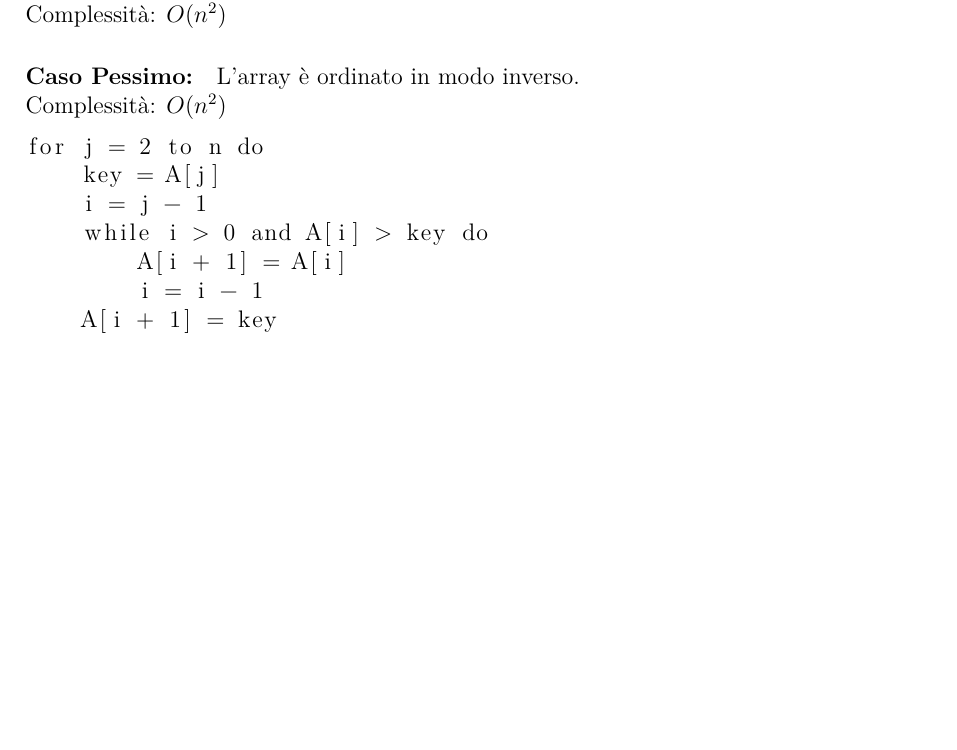
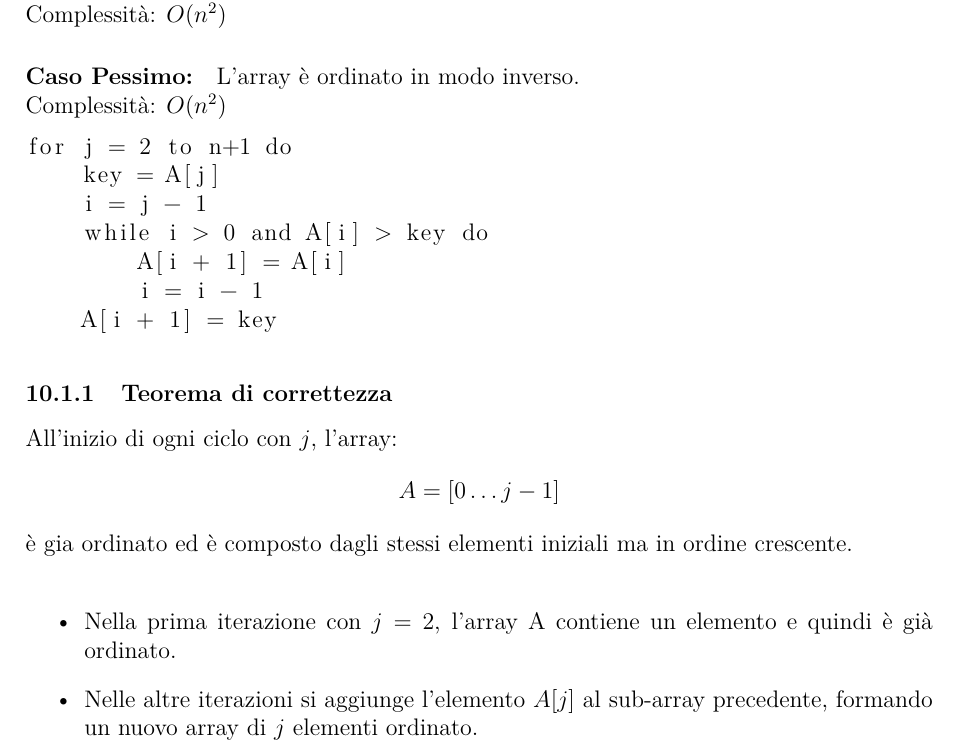
Before and after one commit to Dr1ps/ComputerScienceNotes, a LaTeX document (Programming-and-algorithms/Algorythms.tex): part of page 22 of 72 before the commit and part of page 22 of 73 after it, cut so that both start at the same text, the shorter picture padded with empty space. Compiled offline with pdfLaTeX.

Commit message:
Updated algo

```diff
--- a/Programming-and-algorithms/Algorythms.tex
+++ b/Programming-and-algorithms/Algorythms.tex
@@ -655,7 +655,7 @@ Complessità: $O(n^2)$
 Complessità: $O(n^2)$
 
 \begin{lstlisting}
-for j = 2 to n do
+for j = 2 to n+1 do
     key = A[j]
     i = j - 1
     while i > 0 and A[i] > key do
@@ -663,8 +663,16 @@ for j = 2 to n do
         i = i - 1
     A[i + 1] = key
 \end{lstlisting}
-
-
+\subsubsection{Teorema di correttezza}
+All'inizio di ogni ciclo con $j$, l'array:
+\[
+A = [0 \ldots j-1]
+\]
+è gia ordinato ed è composto dagli stessi elementi iniziali ma in ordine crescente.\\
+\begin{itemize}
+    \item Nella prima iterazione con $j = 2$, l'array A contiene un elemento e quindi è già ordinato.
+    \item Nelle altre iterazioni si aggiunge l'elemento $A[j]$ al sub-array precedente, formando un nuovo array di $j$ elementi ordinato.
+\end{itemize}
 \subsection{Selection Sort}
 Il \textbf{Selection Sort} ordina un array trovando di volta in volta il minimo tra gli elementi non ancora ordinati e scambiandolo con l’elemento corrente.
 
```
Also changed, not shown: Programming-and-algorithms/Algorythms.pdf, 7 other files.
